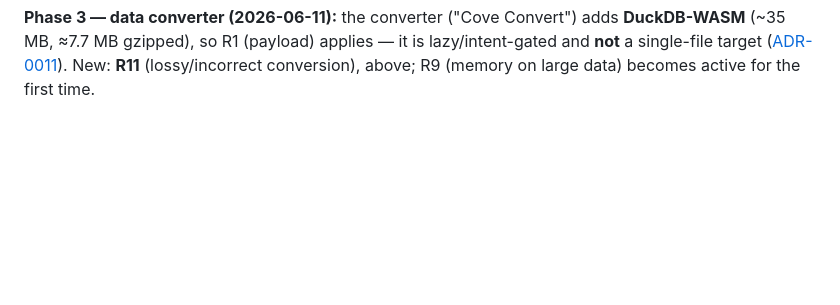
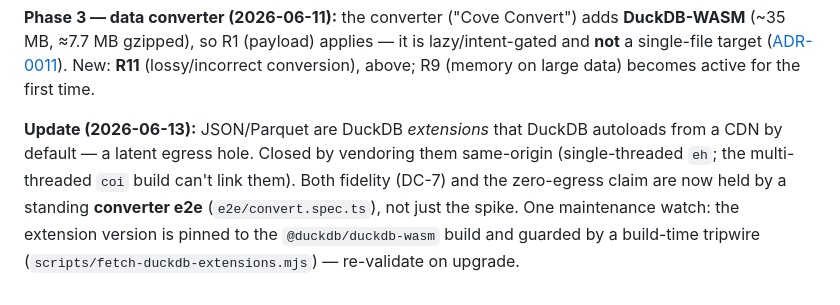
Before and after one commit to qosmytek/cove, a Markdown page: docs/reference/risks.md, the part around the change. Drawn GitHub-style; blank space fills up the shorter version.

Commit message:
docs(risks): record the converter extension egress + version-pin guard
The Phase 3 converter note predated the extension work. Add the 2026-06-13 update:
json/parquet are CDN-autoloaded extensions (a latent egress hole, now closed by
same-origin vendoring on eh); DC-7 and zero-egress are held by a standing e2e; the
version pin is guarded by a build-time tripwire.

Co-Authored-By: Claude Opus 4.8 <noreply@anthropic.com>

```diff
--- a/docs/reference/risks.md
+++ b/docs/reference/risks.md
@@ -99,3 +99,10 @@ tool partly *because* its engine is lighter than ffmpeg, and it becomes the firs
 ≈7.7 MB gzipped), so R1 (payload) applies — it is lazy/intent-gated and **not** a single-file target
 ([ADR-0011](../architecture/decisions/0011-data-converter-engine.md)). New: **R11** (lossy/incorrect
 conversion), above; R9 (memory on large data) becomes active for the first time.
+
+**Update (2026-06-13):** JSON/Parquet are DuckDB *extensions* that DuckDB autoloads from a CDN by
+default — a latent egress hole. Closed by vendoring them same-origin (single-threaded `eh`; the
+multi-threaded `coi` build can't link them). Both fidelity (DC-7) and the zero-egress claim are now
+held by a standing **converter e2e** (`e2e/convert.spec.ts`), not just the spike. One maintenance
+watch: the extension version is pinned to the `@duckdb/duckdb-wasm` build and guarded by a build-time
+tripwire (`scripts/fetch-duckdb-extensions.mjs`) — re-validate on upgrade.
```
